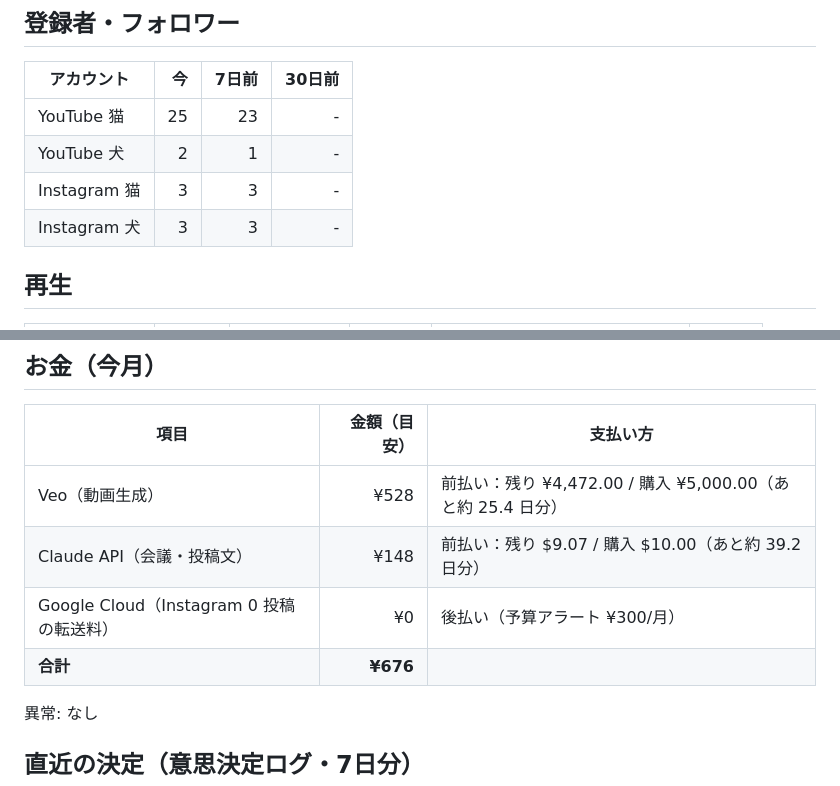
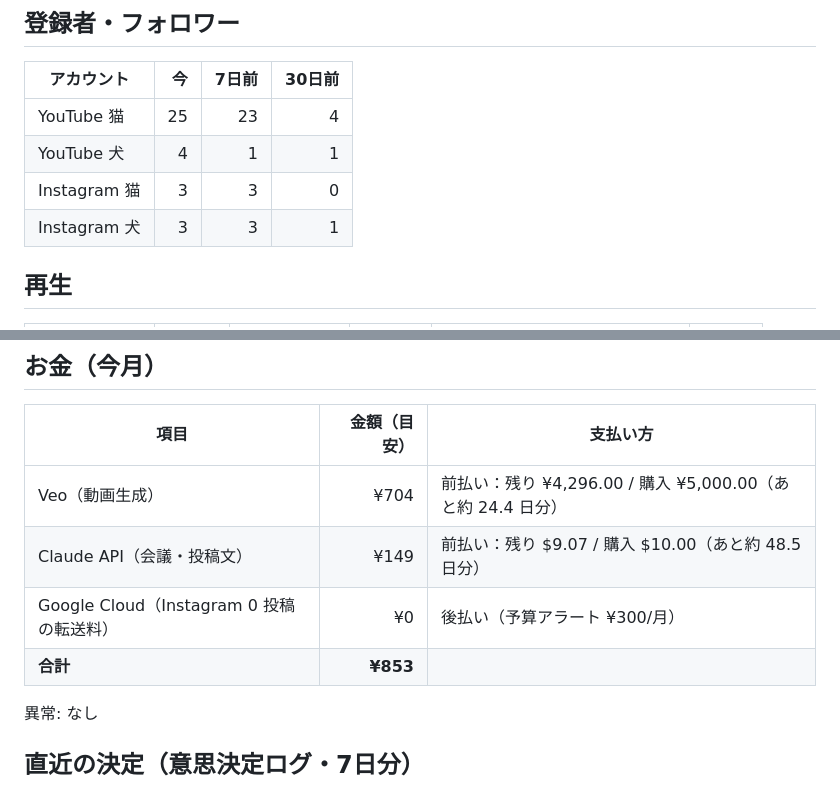
Before and after one commit to suzusho921217-cyber/suzusho, a Markdown page: progress.md, 2 parts joined by grey strips. GitHub-like rendering.

Commit message:
accounting: progress.md を自動更新

```diff
--- a/progress.md
+++ b/progress.md
@@ -8,10 +8,10 @@
 
 | アカウント | 今 | 7日前 | 30日前 |
 |---|---:|---:|---:|
-| YouTube 猫 | 25 | 23 | - |
-| YouTube 犬 | 2 | 1 | - |
-| Instagram 猫 | 3 | 3 | - |
-| Instagram 犬 | 3 | 3 | - |
+| YouTube 猫 | 25 | 23 | 4 |
+| YouTube 犬 | 4 | 1 | 1 |
+| Instagram 猫 | 3 | 3 | 0 |
+| Instagram 犬 | 3 | 3 | 1 |
 
 ## 再生
 
@@ -26,10 +26,10 @@
 
 | 項目 | 金額（目安） | 支払い方 |
 |---|---:|---|
-| Veo（動画生成） | ¥528 | 前払い：残り ¥4,472.00 / 購入 ¥5,000.00（あと約 25.4 日分） |
-| Claude API（会議・投稿文） | ¥148 | 前払い：残り $9.07 / 購入 $10.00（あと約 39.2 日分） |
+| Veo（動画生成） | ¥704 | 前払い：残り ¥4,296.00 / 購入 ¥5,000.00（あと約 24.4 日分） |
+| Claude API（会議・投稿文） | ¥149 | 前払い：残り $9.07 / 購入 $10.00（あと約 48.5 日分） |
 | Google Cloud（Instagram 0 投稿の転送料） | ¥0 | 後払い（予算アラート ¥300/月） |
-| **合計** | **¥676** | |
+| **合計** | **¥853** | |
 
 異常: なし
 
```
Also changed, not shown: other parts of progress.md (+6 -6 lines).
